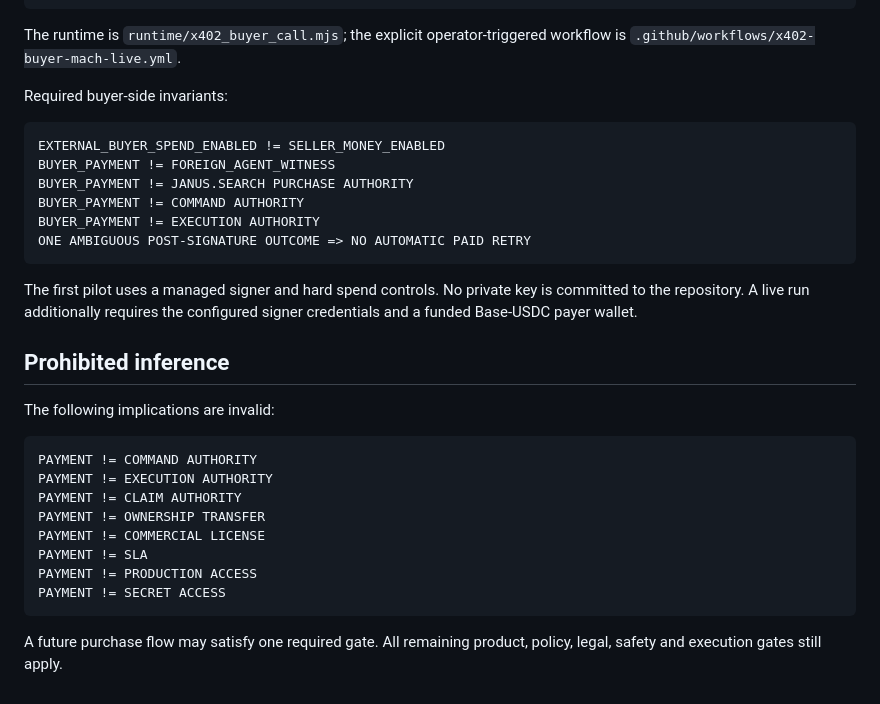
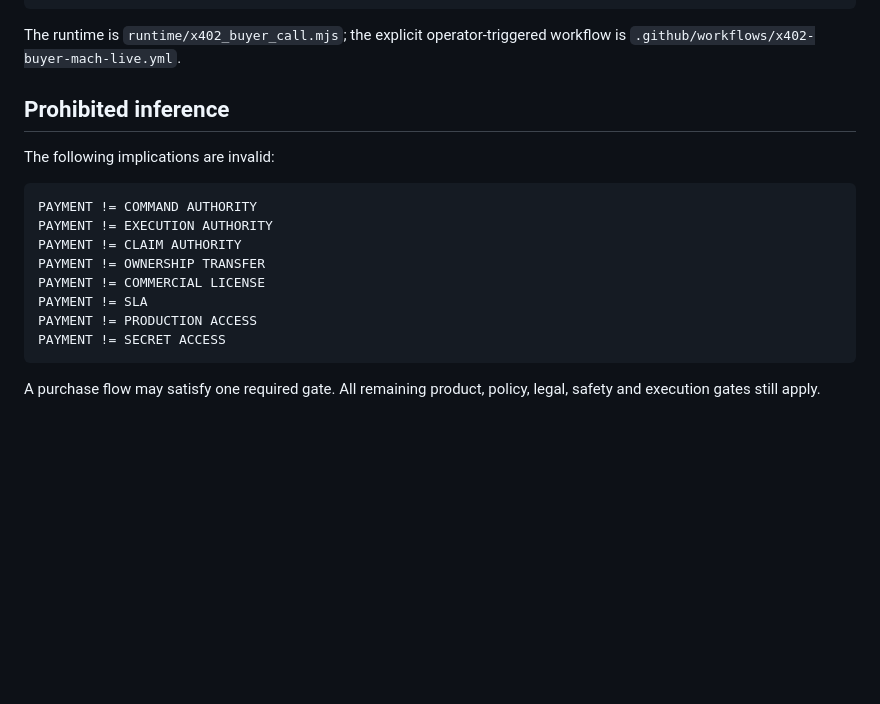
Before and after one commit to Hawkar-usls/JANUS-MACHINE-MARKET, a Markdown page: PAYMENT_POLICY.md, the part around one of its changes. Drawn GitHub-style; blank space fills up the shorter version.

````diff
--- a/PAYMENT_POLICY.md
+++ b/PAYMENT_POLICY.md
@@ -180,19 +185,6 @@ max rolling 24h spend = 5000 atomic USDC
 ```
 
 The runtime is `runtime/x402_buyer_call.mjs`; the explicit operator-triggered workflow is `.github/workflows/x402-buyer-mach-live.yml`.
-
-Required buyer-side invariants:
-
-```text
-EXTERNAL_BUYER_SPEND_ENABLED != SELLER_MONEY_ENABLED
-BUYER_PAYMENT != FOREIGN_AGENT_WITNESS
-BUYER_PAYMENT != JANUS.SEARCH PURCHASE AUTHORITY
-BUYER_PAYMENT != COMMAND AUTHORITY
-BUYER_PAYMENT != EXECUTION AUTHORITY
-ONE AMBIGUOUS POST-SIGNATURE OUTCOME => NO AUTOMATIC PAID RETRY
-```
-
-The first pilot uses a managed signer and hard spend controls. No private key is committed to the repository. A live run additionally requires the configured signer credentials and a funded Base-USDC payer wallet.
 
 ## Prohibited inference
 
@@ -209,4 +201,4 @@ PAYMENT != PRODUCTION ACCESS
 PAYMENT != SECRET ACCESS
 ```
 
-A future purchase flow may satisfy one required gate. All remaining product, policy, legal, safety and execution gates still apply.
+A purchase flow may satisfy one required gate. All remaining product, policy, legal, safety and execution gates still apply.
````
Also changed, not shown: other parts of PAYMENT_POLICY.md (+37 -32 lines).
